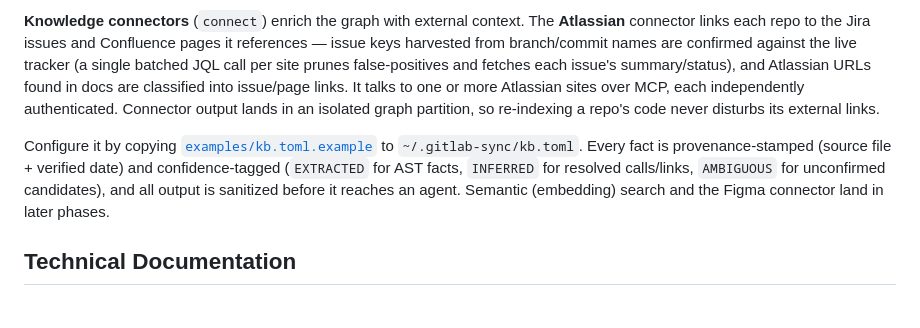
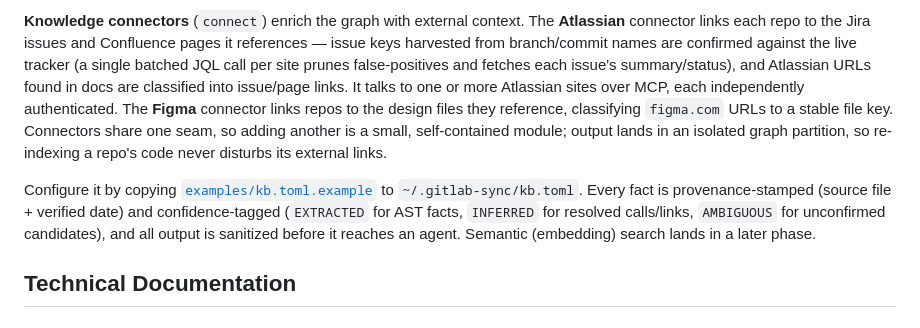
Before and after one commit to sayak-sarkar/contextlake, a Markdown page: README.md, the part around the change. Drawn GitHub-style.

Commit message:
docs: document the Figma connector and the link_scrape patterns fix

```diff
--- a/README.md
+++ b/README.md
@@ -649,15 +649,17 @@ references — issue keys harvested from branch/commit names are confirmed again
 the live tracker (a single batched JQL call per site prunes false-positives and
 fetches each issue's summary/status), and Atlassian URLs found in docs are
 classified into issue/page links. It talks to one or more Atlassian sites over
-MCP, each independently authenticated. Connector output lands in an isolated graph
-partition, so re-indexing a repo's code never disturbs its external links.
+MCP, each independently authenticated. The **Figma** connector links repos to the
+design files they reference, classifying `figma.com` URLs to a stable file key.
+Connectors share one seam, so adding another is a small, self-contained module;
+output lands in an isolated graph partition, so re-indexing a repo's code never
+disturbs its external links.
 
 Configure it by copying [`examples/kb.toml.example`](examples/kb.toml.example) to
 `~/.gitlab-sync/kb.toml`. Every fact is provenance-stamped (source file + verified
 date) and confidence-tagged (`EXTRACTED` for AST facts, `INFERRED` for resolved
 calls/links, `AMBIGUOUS` for unconfirmed candidates), and all output is sanitized
-before it reaches an agent. Semantic (embedding) search and the Figma connector
-land in later phases.
+before it reaches an agent. Semantic (embedding) search lands in a later phase.
 
 ## Technical Documentation
 
```
Also changed, not shown: CHANGELOG.md (+14 -0 lines).
